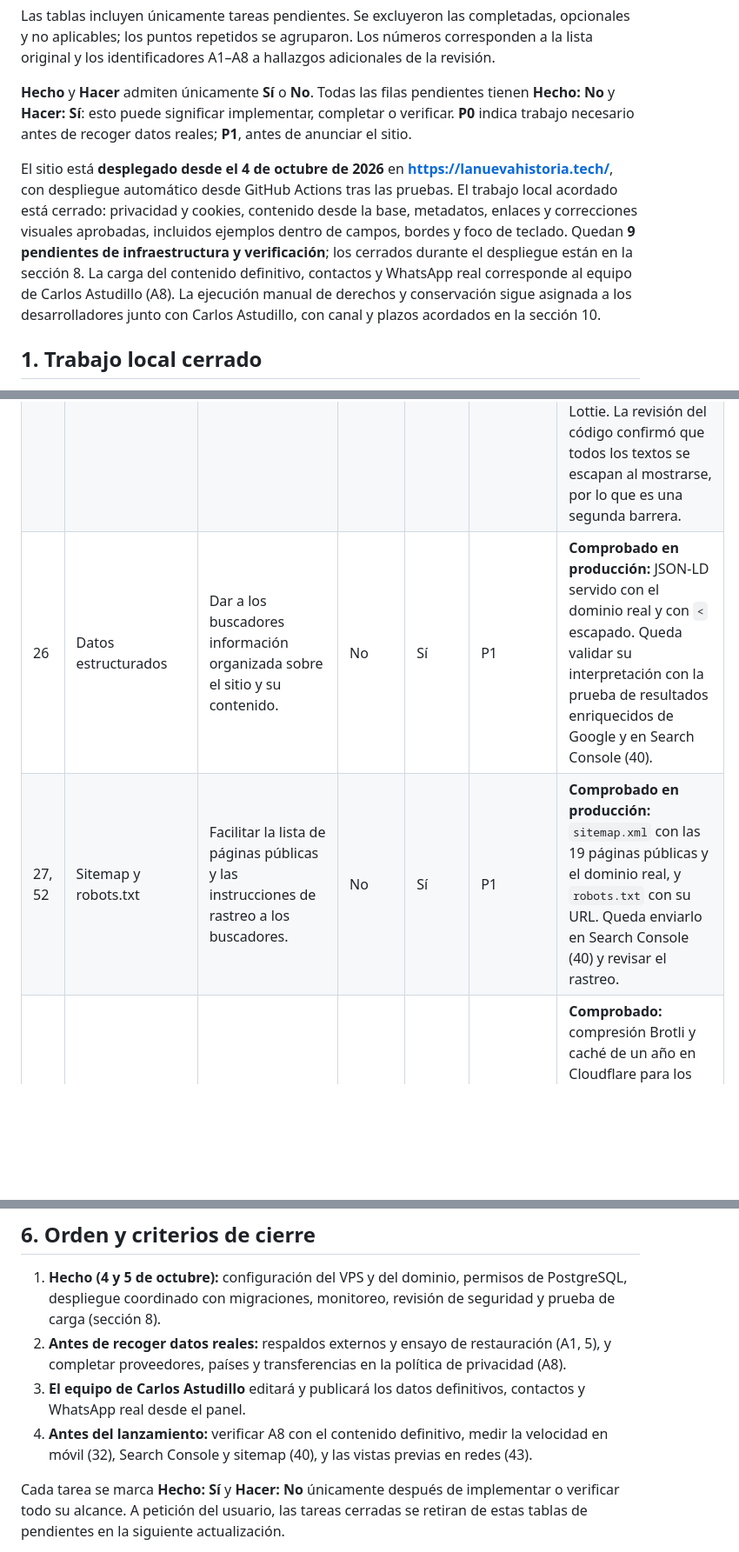
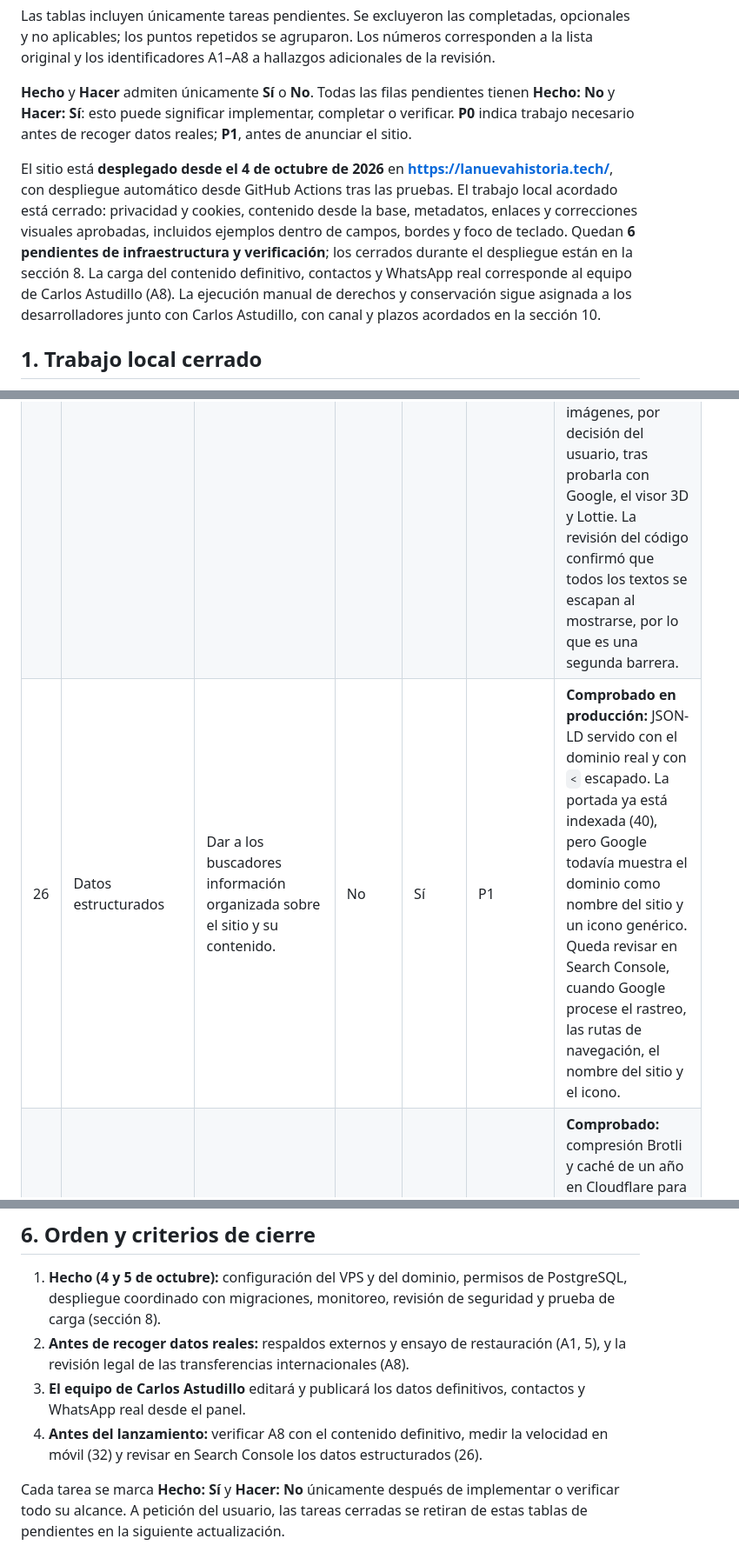
Before and after one commit to exinoss/web-astudillo, a Markdown page: docs/plan-previo-publicacion.md, 3 parts joined by grey strips. Shown at 87% size. GitHub-like rendering; blank space fills up the shorter version.

```diff
--- a/docs/plan-previo-publicacion.md
+++ b/docs/plan-previo-publicacion.md
@@ -6,7 +6,7 @@ Las tablas incluyen únicamente tareas pendientes. Se excluyeron las completadas
 
 **Hecho** y **Hacer** admiten únicamente **Sí** o **No**. Todas las filas pendientes tienen **Hecho: No** y **Hacer: Sí**: esto puede significar implementar, completar o verificar. **P0** indica trabajo necesario antes de recoger datos reales; **P1**, antes de anunciar el sitio.
 
-El sitio está **desplegado desde el 4 de octubre de 2026** en **https://lanuevahistoria.tech/**, con despliegue automático desde GitHub Actions tras las pruebas. El trabajo local acordado está cerrado: privacidad y cookies, contenido desde la base, metadatos, enlaces y correcciones visuales aprobadas, incluidos ejemplos dentro de campos, bordes y foco de teclado. Quedan **9 pendientes de infraestructura y verificación**; los cerrados durante el despliegue están en la sección 8. La carga del contenido definitivo, contactos y WhatsApp real corresponde al equipo de Carlos Astudillo (A8). La ejecución manual de derechos y conservación sigue asignada a los desarrolladores junto con Carlos Astudillo, con canal y plazos acordados en la sección 10.
+El sitio está **desplegado desde el 4 de octubre de 2026** en **https://lanuevahistoria.tech/**, con despliegue automático desde GitHub Actions tras las pruebas. El trabajo local acordado está cerrado: privacidad y cookies, contenido desde la base, metadatos, enlaces y correcciones visuales aprobadas, incluidos ejemplos dentro de campos, bordes y foco de teclado. Quedan **6 pendientes de infraestructura y verificación**; los cerrados durante el despliegue están en la sección 8. La carga del contenido definitivo, contactos y WhatsApp real corresponde al equipo de Carlos Astudillo (A8). La ejecución manual de derechos y conservación sigue asignada a los desarrolladores junto con Carlos Astudillo, con canal y plazos acordados en la sección 10.
 
 ## 1. Trabajo local cerrado
 
@@ -20,6 +20,5 @@ El sitio ya está desplegado. Los puntos siguientes siguen abiertos total o parc
 | --- | --- | --- | --- | --- | --- | --- |
 | 5 | Cifrado de almacenamiento y respaldos | Evitar que quien obtenga un disco o una copia pueda leer los datos sin su clave. | No | Sí | P0 | Verificar con el proveedor del VPS si cifra el disco. Las copias externas automáticas (A1) están **pospuestas por decisión del usuario**; cuando se elija su destino, se cifrarán en el servidor antes de salir, con la clave guardada fuera del VPS. Hasta entonces, las copias manuales que se descargan contienen datos personales y se guardan en carpetas no compartidas. |
 | 18 | Cabeceras de seguridad | Indicar al navegador qué recursos y comportamientos permite el sitio. | No | Sí | P1 | **Hecho y comprobado en producción** en páginas, API y errores: `X-Content-Type-Options`, `Referrer-Policy`, `X-Frame-Options`, HSTS de seis meses sin `includeSubDomains` ni `preload`, y una **CSP mínima** (`frame-ancestors`, `object-src`, `base-uri`) recorrida en las 22 páginas sin bloqueos y con el botón real de Google. **Pendiente:** la CSP completa de scripts, estilos e imágenes, por decisión del usuario, tras probarla con Google, el visor 3D y Lottie. La revisión del código confirmó que todos los textos se escapan al mostrarse, por lo que es una segunda barrera. |
-| 26 | Datos estructurados | Dar a los buscadores información organizada sobre el sitio y su contenido. | No | Sí | P1 | **Comprobado en producción:** JSON-LD servido con el dominio real y con `<` escapado. Queda validar su interpretación con la prueba de resultados enriquecidos de Google y en Search Console (40). |
-| 27, 52 | Sitemap y robots.txt | Facilitar la lista de páginas públicas y las instrucciones de rastreo a los buscadores. | No | Sí | P1 | **Comprobado en producción:** `sitemap.xml` con las 19 páginas públicas y el dominio real, y `robots.txt` con su URL. Queda enviarlo en Search Console (40) y revisar el rastreo. |
+| 26 | Datos estructurados | Dar a los buscadores información organizada sobre el sitio y su contenido. | No | Sí | P1 | **Comprobado en producción:** JSON-LD servido con el dominio real y con `<` escapado. La portada ya está indexada (40), pero Google todavía muestra el dominio como nombre del sitio y un icono genérico. Queda revisar en Search Console, cuando Google procese el rastreo, las rutas de navegación, el nombre del sitio y el icono. |
 | 32 | Velocidad real de carga | Medir cuánto tarda en aparecer el contenido útil con el alojamiento y la conexión reales. | No | Sí | P1 | **Comprobado:** compresión Brotli y caché de un año en Cloudflare para los recursos versionados; la capacidad del servidor se midió en A10. Queda medir con PageSpeed o Lighthouse en perfil móvil y red lenta, con el contenido definitivo, y elegir mejoras a partir de los resultados. |
@@ -110,9 +107,9 @@ Para contraste, primero se entrega el informe con capturas y propuestas. Para en
 ## 6. Orden y criterios de cierre
 
 1. **Hecho (4 y 5 de octubre):** configuración del VPS y del dominio, permisos de PostgreSQL, despliegue coordinado con migraciones, monitoreo, revisión de seguridad y prueba de carga (sección 8).
-2. **Antes de recoger datos reales:** respaldos externos y ensayo de restauración (A1, 5), y completar proveedores, países y transferencias en la política de privacidad (A8).
+2. **Antes de recoger datos reales:** respaldos externos y ensayo de restauración (A1, 5), y la revisión legal de las transferencias internacionales (A8).
 3. **El equipo de Carlos Astudillo** editará y publicará los datos definitivos, contactos y WhatsApp real desde el panel.
-4. **Antes del lanzamiento:** verificar A8 con el contenido definitivo, medir la velocidad en móvil (32), Search Console y sitemap (40), y las vistas previas en redes (43).
+4. **Antes del lanzamiento:** verificar A8 con el contenido definitivo, medir la velocidad en móvil (32) y revisar en Search Console los datos estructurados (26).
 
 Cada tarea se marca **Hecho: Sí** y **Hacer: No** únicamente después de implementar o verificar todo su alcance. A petición del usuario, las tareas cerradas se retiran de estas tablas de pendientes en la siguiente actualización.
 
```
Also changed, not shown: other parts of docs/plan-previo-publicacion.md (+18 -3 lines).
